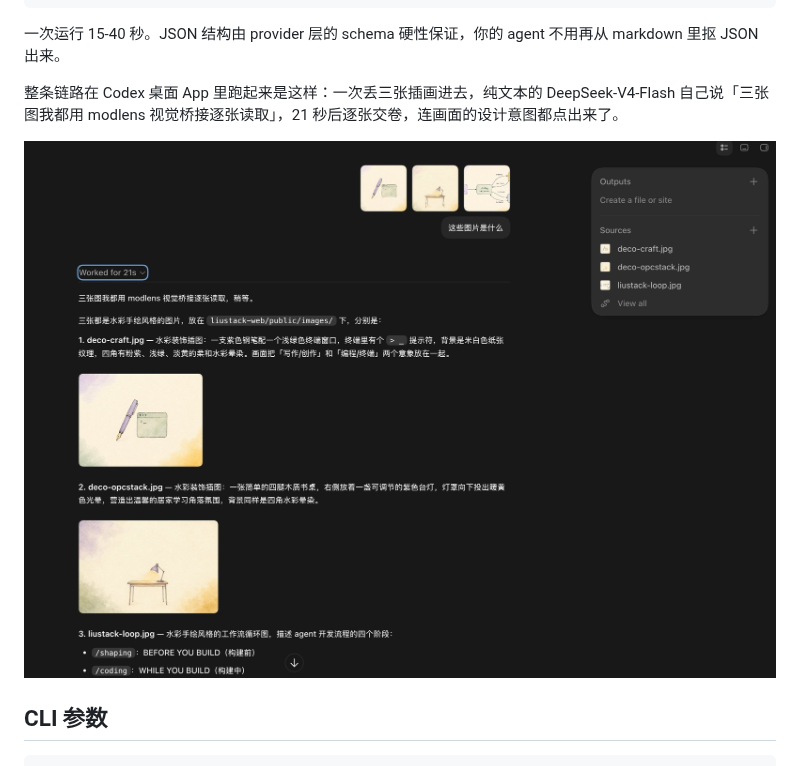
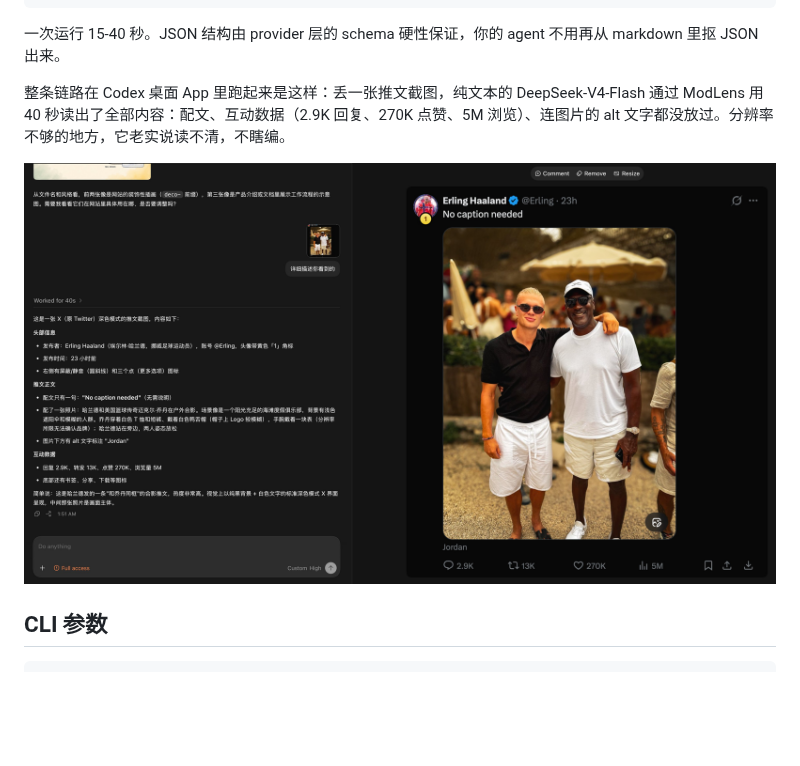
Before and after one commit to liustack/modlens, a Markdown page: README.zh-CN.md, the part around one of its changes. Drawn GitHub-style; pictures changed too: assets/demo-codex-app.png; blank space fills up the shorter version.

Commit message:
docs: use the tweet-detail demo screenshot in README

```diff
--- a/README.zh-CN.md
+++ b/README.zh-CN.md
@@ -78,5 +78,5 @@ npx @liustack/modlens -i workflow.jpg
 
 一次运行 15-40 秒。JSON 结构由 provider 层的 schema 硬性保证，你的 agent 不用再从 markdown 里抠 JSON 出来。
 
-整条链路在 Codex 桌面 App 里跑起来是这样：一次丢三张插画进去，纯文本的 DeepSeek-V4-Flash 自己说「三张图我都用 modlens 视觉桥接逐张读取」，21 秒后逐张交卷，连画面的设计意图都点出来了。
+整条链路在 Codex 桌面 App 里跑起来是这样：丢一张推文截图，纯文本的 DeepSeek-V4-Flash 通过 ModLens 用 40 秒读出了全部内容：配文、互动数据（2.9K 回复、270K 点赞、5M 浏览）、连图片的 alt 文字都没放过。分辨率不够的地方，它老实说读不清，不瞎编。
 
```
Also changed, not shown: other parts of README.zh-CN.md (+1 -1 lines), README.md (+2 -2 lines).
